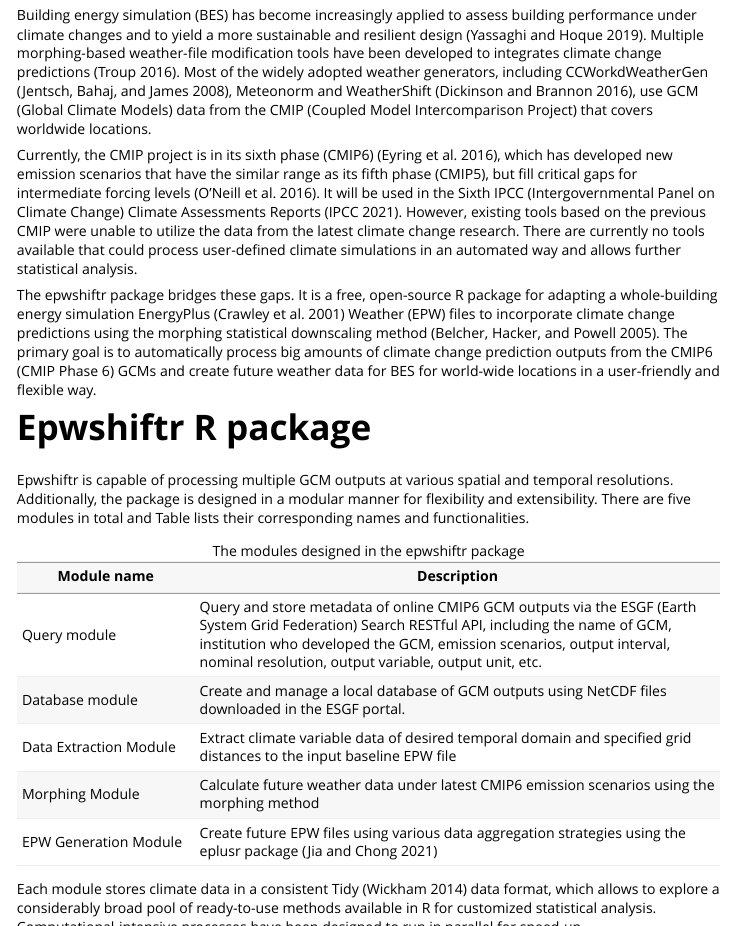
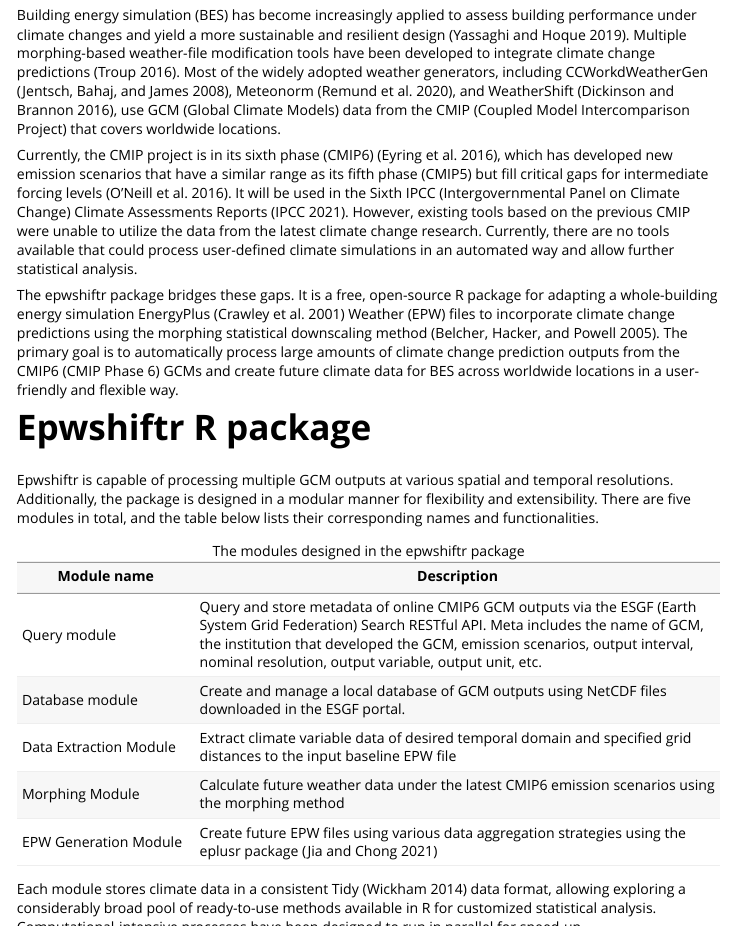
Before and after one commit to ideas-lab-nus/epwshiftr, an R Markdown document (vignettes/paper.Rmd): the page in a window 1100 px wide, from 370 px down, and a second part further down, joined at a grey line. Rendered offline with R 4.5, knitr and Pandoc, with nearby package versions.

Commit message:
Fix grammatical errors

```diff
--- a/vignettes/paper.Rmd
+++ b/vignettes/paper.Rmd
@@ -41,45 +41,45 @@
 [![](logo.png "The epwshiftr package logo"){width="120px"}](https://cran.r-project.org/package=epwshiftr)
 
 Building energy simulation (BES) has become increasingly applied to assess
-building performance under climate changes and to yield a more sustainable and
+building performance under climate changes and yield a more sustainable and
 resilient design [@yassaghi2019]. Multiple morphing-based weather-file
-modification tools have been developed to integrates climate change predictions
+modification tools have been developed to integrate climate change predictions
 [@troup2016]. Most of the widely adopted weather generators, including
-CCWorkdWeatherGen [@jentsch2008], Meteonorm and WeatherShift [@dickinson2016],
-use GCM (Global Climate Models) data from the CMIP (Coupled Model
-Intercomparison Project) that covers worldwide locations.
+CCWorkdWeatherGen [@jentsch2008], Meteonorm [@remund2020], and WeatherShift
+[@dickinson2016], use GCM (Global Climate Models) data from the CMIP (Coupled
+Model Intercomparison Project) that covers worldwide locations.
 
 Currently, the CMIP project is in its sixth phase (CMIP6) [@eyring2016], which
-has developed new emission scenarios that have the similar range as its fifth
-phase (CMIP5), but fill critical gaps for intermediate forcing levels
+has developed new emission scenarios that have a similar range as its fifth
+phase (CMIP5) but fill critical gaps for intermediate forcing levels
 [@oneill2016]. It will be used in the Sixth IPCC (Intergovernmental Panel on
 Climate Change) Climate Assessments Reports [@ipcc2021]. However, existing tools
 based on the previous CMIP were unable to utilize the data from the latest
-climate change research. There are currently no tools available that could
-process user-defined climate simulations in an automated way and allows further
+climate change research. Currently, there are no tools available that could
+process user-defined climate simulations in an automated way and allow further
 statistical analysis.
 
 The epwshiftr package bridges these gaps. It is a free, open-source R package
 for adapting a whole-building energy simulation EnergyPlus [@crawley2001]
 Weather (EPW) files to incorporate climate change predictions using the morphing
 statistical downscaling method [@belcher2005]. The primary goal is to
-automatically process big amounts of climate change prediction outputs from the
-CMIP6 (CMIP Phase 6) GCMs and create future weather data for BES for world-wide
-locations in a user-friendly and flexible way.
+automatically process large amounts of climate change prediction outputs from
+the CMIP6 (CMIP Phase 6) GCMs and create future climate data for BES across
+worldwide locations in a user-friendly and flexible way.
 
 # Epwshiftr R package
 
 Epwshiftr is capable of processing multiple GCM outputs at various spatial and
 temporal resolutions. Additionally, the package is designed in a modular manner
-for flexibility and extensibility. There are five modules in total and Table
-lists their corresponding names and functionalities.
+for flexibility and extensibility. There are five modules in total, and the
+table below lists their corresponding names and functionalities.
 
 +-------------------+----------------------------------------------------------+
 | Module name       | Description                                              |
 +===================+==========================================================+
 | Query module      | Query and store metadata of online CMIP6 GCM outputs via |
 |                   | the ESGF (Earth System Grid Federation) Search RESTful   |
-|                   | API, including the name of GCM, institution who          |
+|                   | API. Meta includes the name of GCM, the institution that |
 |                   | developed the GCM, emission scenarios, output interval,  |
 |                   | nominal resolution, output variable, output unit, etc.   |
 +-------------------+----------------------------------------------------------+
@@ -90,7 +90,7 @@
 | Module            | and specified grid distances to the input baseline EPW   |
 |                   | file                                                     |
 +-------------------+----------------------------------------------------------+
-| Morphing Module   | Calculate future weather data under latest CMIP6         |
+| Morphing Module   | Calculate future weather data under the latest CMIP6     |
 |                   | emission scenarios using the morphing method             |
 +-------------------+----------------------------------------------------------+
 | EPW Generation    | Create future EPW files using various data aggregation   |
@@ -100,9 +100,9 @@
 : The modules designed in the epwshiftr package
 
 Each module stores climate data in a consistent Tidy [@wickham2014] data format,
-which allows to explore a considerably broad pool of ready-to-use methods
-available in R for customized statistical analysis. Computational-intensive
-processes have been designed to run in parallel for speed-up.
+allowing exploring a considerably broad pool of ready-to-use methods available
+in R for customized statistical analysis. Computational-intensive processes have
+been designed to run in parallel for speed-up.
 
 The epwshiftr is distributed via CRAN (The Comprehensive R Archive Network). The
 source code is available on GitHub at
--- a/vignettes/paper.bib
+++ b/vignettes/paper.bib
@@ -169,0 +174 @@
+	year = {2020},
```
Also changed, not shown: vignettes/paper.md, vignettes/paper.bib (10 more changed lines).
